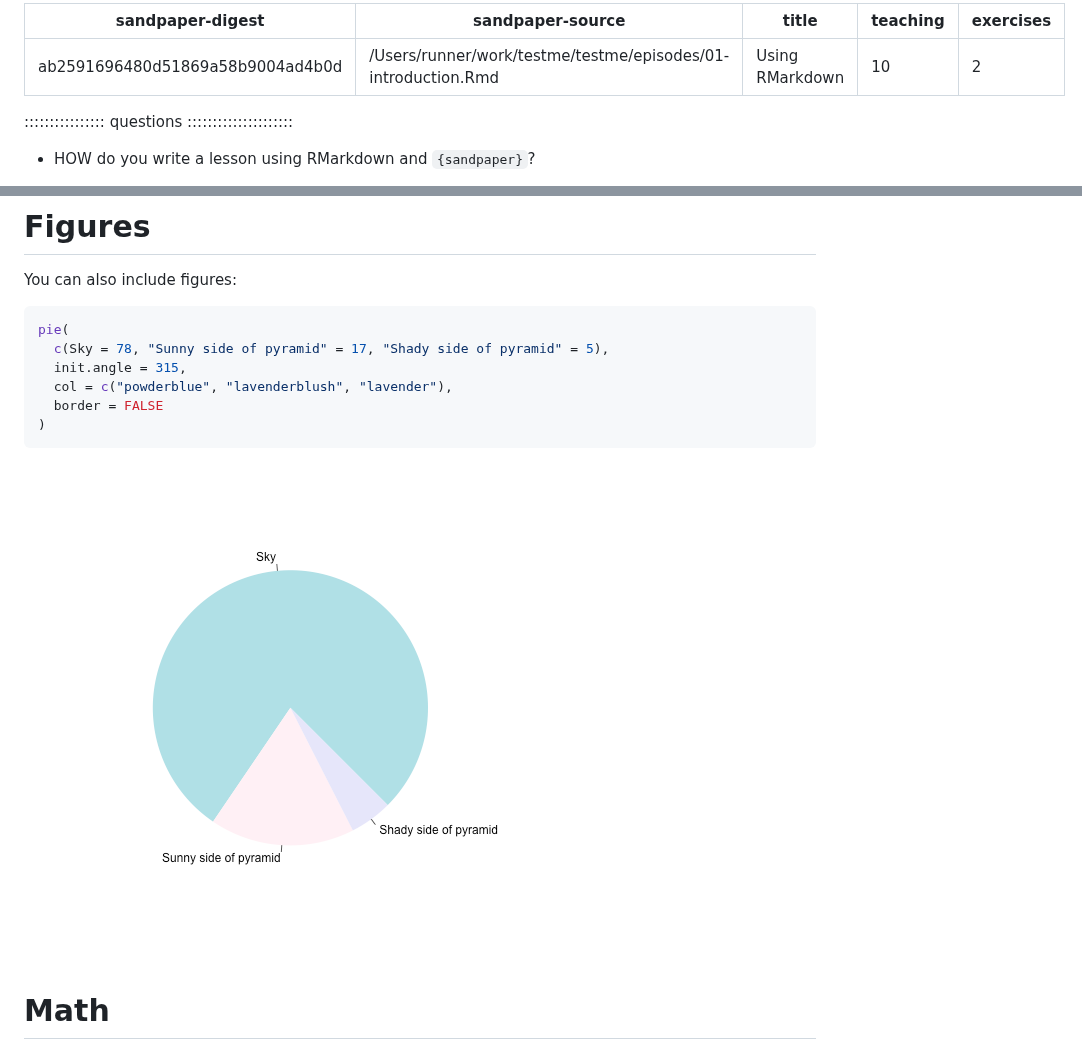
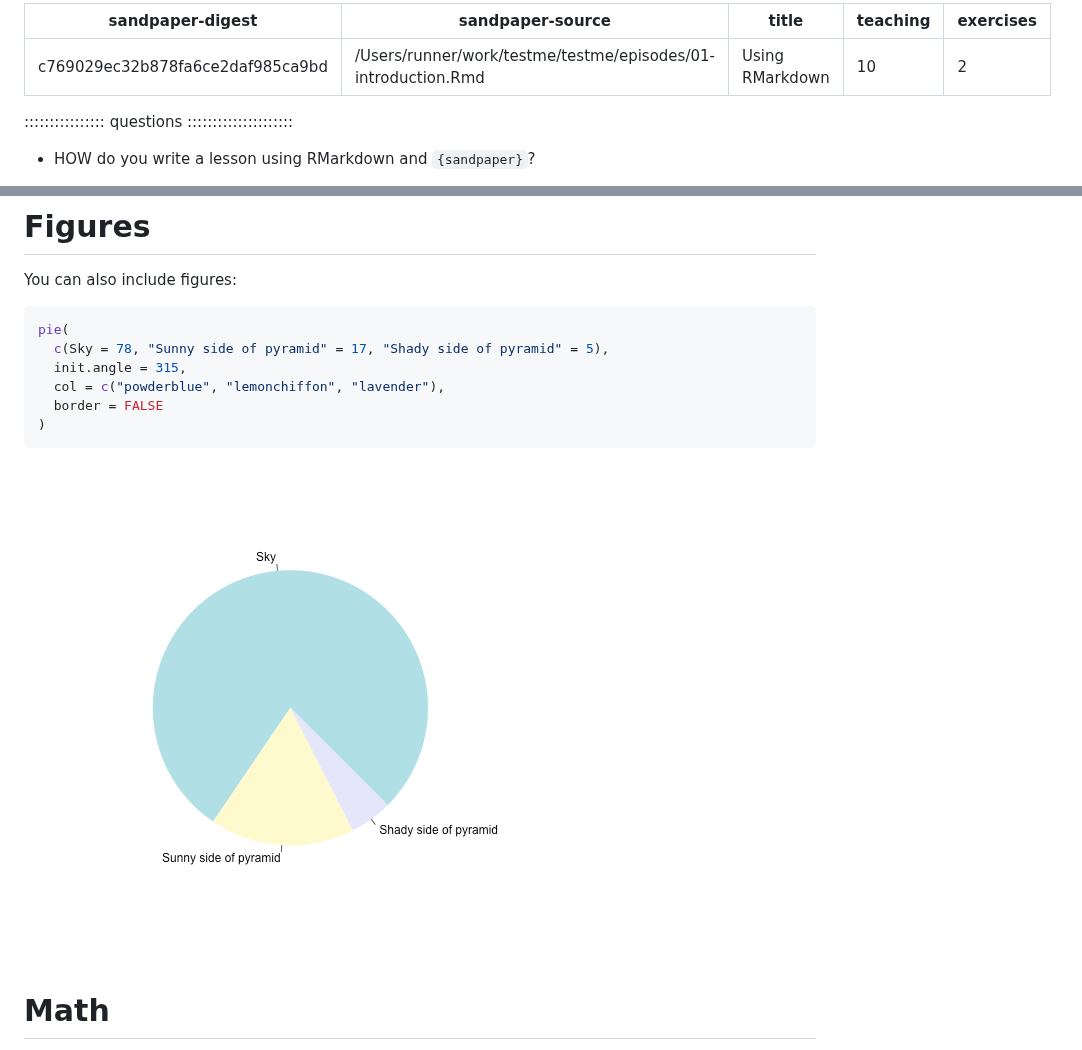
Before and after one commit to zkamvar/testme, a Markdown page: 01-introduction.md, 2 parts joined by grey strips. Rendered like a GitHub page; pictures changed too: fig/01-introduction-rendered-pyramid-1.png.

Commit message:
markdown source builds
Auto-generated via {sandpaper}
Source  : 12f8c6eb9027519cbc7aae5c8cfe3a1cd65d393f
Branch  : main
Author  : Zhian N. Kamvar <zkamvar@gmail.com>
Time    : 2021-01-11 18:21:50 +0000
Message : Merge pull request #33 from ravmakz/patch-1

sunny side should be sunny

````diff
--- a/01-introduction.md
+++ b/01-introduction.md
@@ -1,5 +1,5 @@
 ---
-sandpaper-digest: ab2591696480d51869a58b9004ad4b0d
+sandpaper-digest: c769029ec32b878fa6ce2daf985ca9bd
 sandpaper-source: /Users/runner/work/testme/testme/episodes/01-introduction.Rmd
 
 title: "Using RMarkdown"
@@ -95,7 +95,7 @@ You can also include figures:
 pie(
   c(Sky = 78, "Sunny side of pyramid" = 17, "Shady side of pyramid" = 5),
   init.angle = 315,
-  col = c("powderblue", "lavenderblush", "lavender"),
+  col = c("powderblue", "lemonchiffon", "lavender"),
   border = FALSE
 )
 ```
````
